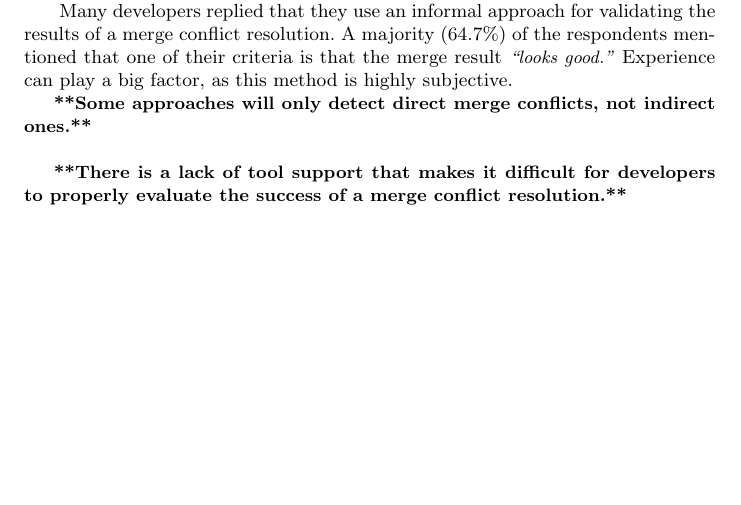
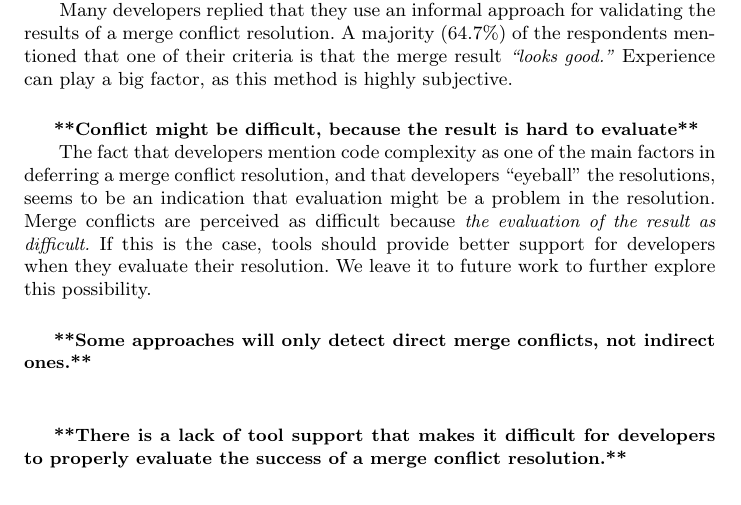
Before and after one commit to EPICLab/EMSE19-MergeConflicts, a LaTeX paper (main.tex, which reads Discussion.tex): part of page 35 of 42, cut so that both start at the same text, the shorter picture padded with empty space. Compiled offline with pdfLaTeX.

Commit message:
Added an idea to the discussion section

```diff
--- a/Discussion.tex
+++ b/Discussion.tex
@@ -71,6 +71,13 @@ Many developers replied that they use an informal approach for validating the re
 A majority (64.7\%) of the respondents mentioned that one of their criteria is that the merge result \emph{``looks good.''}
 Experience can play a big factor, as this method is highly subjective.
 
+%TODO: I just threw this in here. I think the ideas is interesting -Caius
+\boldif{Conflict might be difficult, because the result is hard to evaluate}
+The fact that developers mention code complexity as one of the main factors in deferring a merge conflict resolution, and that developers ``eyeball'' the resolutions, seems to be an indication that evaluation might be a problem in the resolution.
+Merge conflicts are perceived as difficult because \emph{the evaluation of the result as difficult.}
+If this is the case, tools should provide better support for developers when they evaluate their resolution.
+We leave it to future work to further explore this possibility.
+
 \boldif{Some approaches will only detect direct merge conflicts, not indirect ones.}
 
 \boldif{There is a lack of tool support that makes it difficult for developers to properly evaluate the success of a merge conflict resolution.}
```
